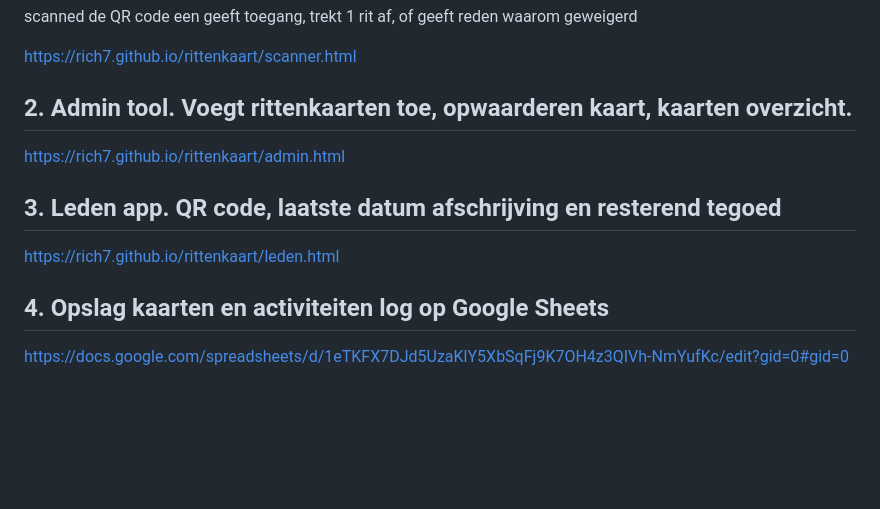
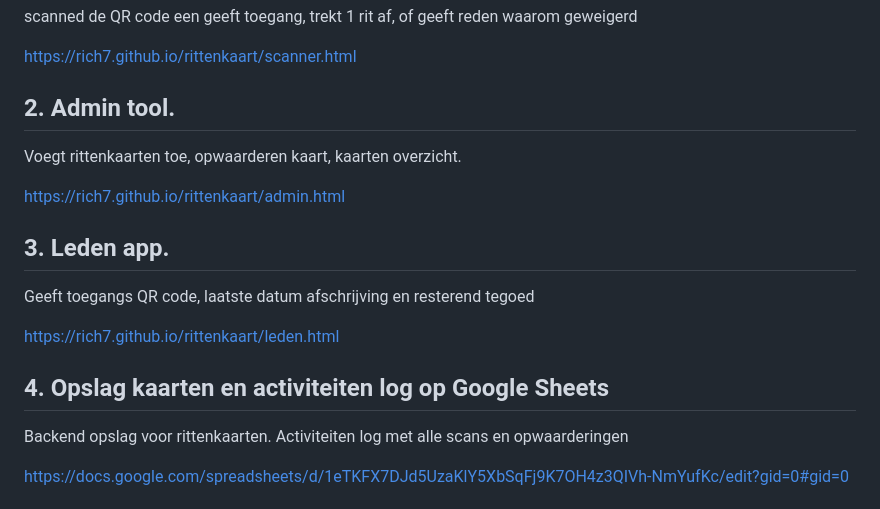
Before and after one commit to rich7/rittenkaart, a Markdown page: README.md, the part around the change. Rendered like a GitHub page; blank space fills up the shorter version.

```diff
--- a/README.md
+++ b/README.md
@@ -4,15 +4,18 @@ scanned de QR code een geeft toegang, trekt 1 rit af, of geeft reden waarom gewe
 
 https://rich7.github.io/rittenkaart/scanner.html
 
-## 2. Admin tool.  Voegt rittenkaarten toe, opwaarderen kaart, kaarten overzicht.
+## 2. Admin tool.
+Voegt rittenkaarten toe, opwaarderen kaart, kaarten overzicht.
 
 https://rich7.github.io/rittenkaart/admin.html
 
-## 3. Leden app. QR code, laatste datum afschrijving en resterend tegoed
+## 3. Leden app.
+Geeft toegangs QR code, laatste datum afschrijving en resterend tegoed
 
 https://rich7.github.io/rittenkaart/leden.html
 
 ## 4. Opslag kaarten en activiteiten log op Google Sheets
+Backend opslag voor rittenkaarten. Activiteiten log met alle scans en opwaarderingen
 
 https://docs.google.com/spreadsheets/d/1eTKFX7DJd5UzaKlY5XbSqFj9K7OH4z3QIVh-NmYufKc/edit?gid=0#gid=0
 
```
